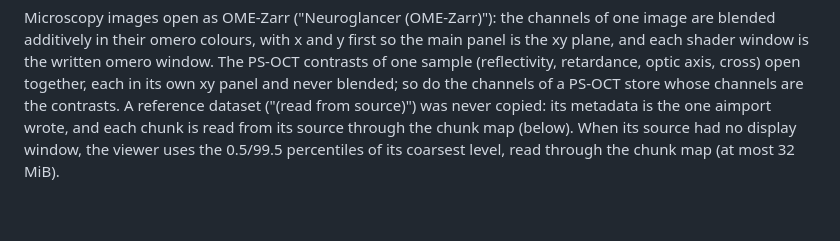
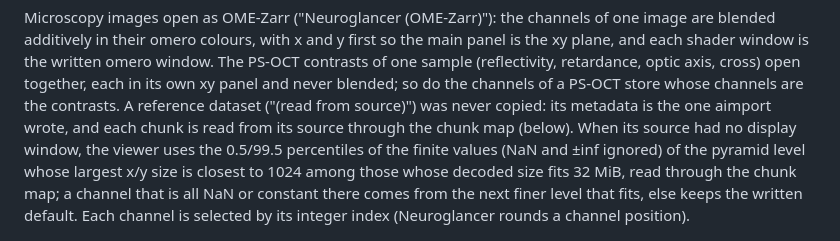
Before and after one commit to brainlife/ezbids, a Markdown page: aimport/README.md, the part around one of its changes. Drawn GitHub-style; blank space fills up the shorter version.

```diff
--- a/aimport/README.md
+++ b/aimport/README.md
@@ -211,7 +211,10 @@ the written omero window. The PS-OCT contrasts of one sample (reflectivity, reta
 together, each in its own xy panel and never blended; so do the channels of a PS-OCT store whose channels are the
 contrasts. A reference dataset ("(read from source)") was never copied: its metadata is the one aimport wrote, and
 each chunk is read from its source through the chunk map (below). When its source had no display window, the
-viewer uses the 0.5/99.5 percentiles of its coarsest level, read through the chunk map (at most 32 MiB).
+viewer uses the 0.5/99.5 percentiles of the finite values (NaN and ±inf ignored) of the pyramid level whose largest
+x/y size is closest to 1024 among those whose decoded size fits 32 MiB, read through the chunk map; a channel that
+is all NaN or constant there comes from the next finer level that fits, else keeps the written default. Each
+channel is selected by its integer index (Neuroglancer rounds a channel position).
 
 ![A converted microscopy image (the planted test OME-TIFF) in the viewer](docs/qa-viewer-micr.png)
 
```
Also changed, not shown: other parts of aimport/README.md (+1 -1 lines), aimport/docs/qa-viewer-micr.png, 8 other files.
